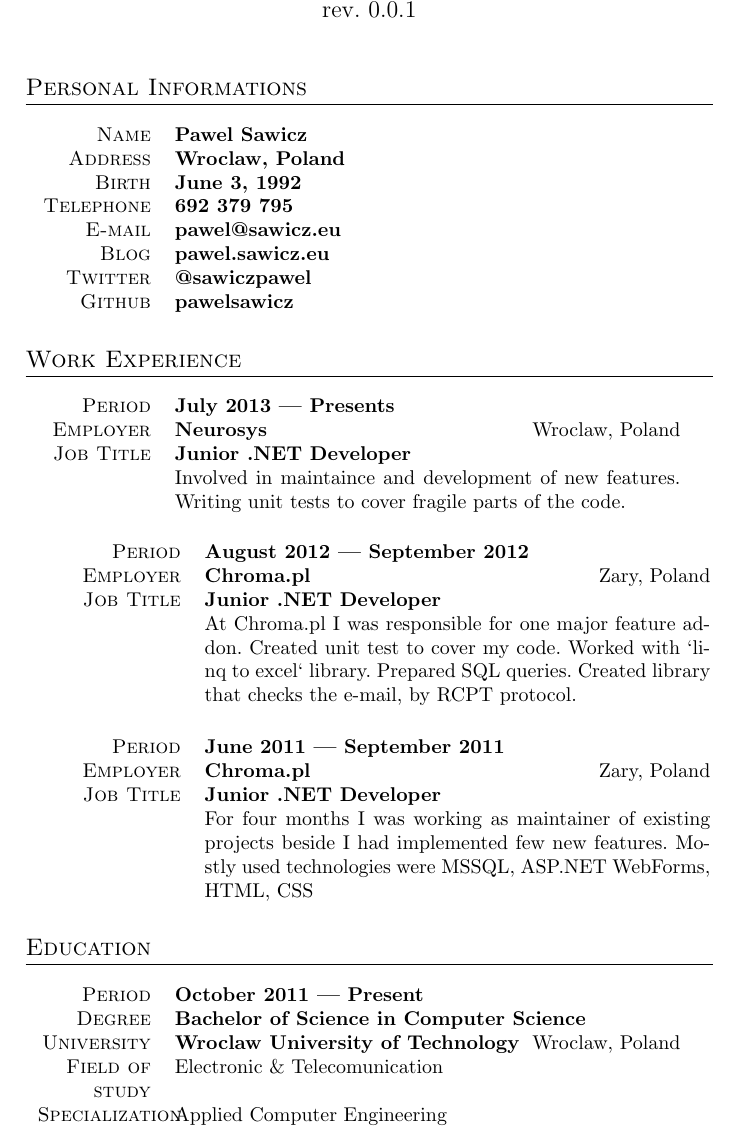
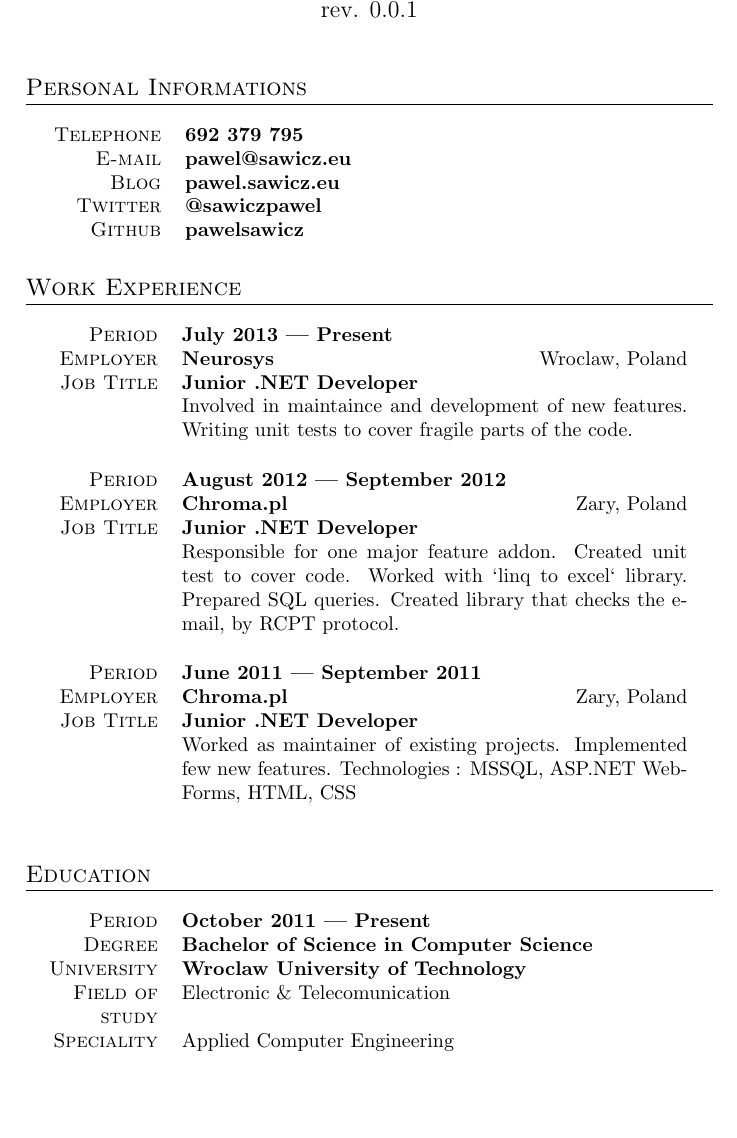
Before and after one commit to pawelsawicz/CurriculumVitae, a LaTeX document (pawelsawicz.tex): part of page 1 of 2, cut so that both start at the same text, the shorter picture padded with empty space. Compiled offline with pdfLaTeX.

Commit message:
apply JakubJedryszek notice, fix margin there was lack of center on each table section

```diff
--- a/pawelsawicz.tex
+++ b/pawelsawicz.tex
@@ -1,12 +1,13 @@
 \documentclass[a4paper, oneside, final]{article}
 
-\usepackage[OT4]{polski}
 \usepackage[utf8]{inputenc}
 
 %\usepackage{scrpage2}
 \usepackage{titlesec}
 \usepackage{marvosym}
 \usepackage{tabularx,colortbl}
+
+
 
 \titleformat{\section}{\large\scshape\raggedright}{}{0em}{}[\titlerule]
 %\pagestyle{scrheadings}
@@ -32,26 +33,23 @@
 
 \maketitle
 
-
 %%Personal Information Section%%
 \section{Personal Informations }
-
+\begin{center}
 \begin{tabularx}{0.97\linewidth}{>{\raggedleft\scshape}p{2cm}X}
- Name & \textbf{Pawel Sawicz}\\
- Address & \textbf{Wroclaw, Poland}\\
- Birth & \textbf{June 3, 1992}\\
  Telephone & \textbf{692 379 795}\\
  E-mail & \textbf{pawel@sawicz.eu}\\
  Blog & \textbf{pawel.sawicz.eu}\\
 Twitter & \textbf{@sawiczpawel}\\
 Github & \textbf{pawelsawicz}\\
 \end{tabularx}
+\end{center}
 %%End Personal Information Section%%
-
 %%Work Experiance Section%%
 \section{Work Experience}
+\begin{center}
 \begin{tabularx}{0.97\linewidth}{>{\raggedleft\scshape}p{2cm}X}
- Period & \textbf{July 2013 --- Presents}\\
+ Period & \textbf{July 2013 --- Present}\\
  Employer & \textbf{Neurosys} \hfill Wroclaw, Poland\\
  Job Title & \textbf{Junior .NET Developer}\\
 & Involved in maintaince and development of new features. Writing unit tests to cover fragile parts of the code.\\
@@ -62,7 +60,7 @@ Github & \textbf{pawelsawicz}\\
  Period & \textbf{August 2012 --- September 2012}\\
  Employer & \textbf{Chroma.pl} \hfill Zary, Poland\\
  Job Title & \textbf{Junior .NET Developer}\\
-& At Chroma.pl I was responsible for one major feature addon. Created unit test to cover my code. Worked with ‘linq to excel‘ library. Prepared SQL queries. Created library that checks the e-mail, by RCPT protocol.\\
+& Responsible for one major feature addon. Created unit test to cover code. Worked with ‘linq to excel‘ library. Prepared SQL queries. Created library that checks the e-mail, by RCPT protocol.\\
 \end{tabularx}
 \vspace{12pt}
 
@@ -70,20 +68,23 @@ Github & \textbf{pawelsawicz}\\
  Period & \textbf{June 2011 --- September 2011}\\
  Employer & \textbf{Chroma.pl} \hfill Zary, Poland\\
  Job Title & \textbf{Junior .NET Developer}\\
-& For four months I was working as maintainer of existing projects beside I had implemented few new features. Mostly used technologies were MSSQL, ASP.NET  WebForms, HTML, CSS\\
+& Worked as maintainer of existing projects. Implemented few new features. Technologies : MSSQL, ASP.NET  WebForms, HTML, CSS\\
 \end{tabularx}
+\vspace{12pt}
+\end{center}
 %%End Work Experiance Section%%
-
 %%Education Section%%
 \section{Education}
+\begin{center}
 \begin{tabularx}{0.97\linewidth}{>{\raggedleft\scshape}p{2cm}X}
  Period & \textbf{October 2011 --- Present}\\
  Degree & \textbf{Bachelor of Science in Computer Science}\\
- University & \textbf{Wroclaw University of Technology} \hfill Wroclaw, Poland\\
+ University & \textbf{Wroclaw University of Technology} \\
  Field of study & Electronic \& Telecomunication \\
- Specialization & Applied Computer Engineering \\
+ Speciality & Applied Computer Engineering \\
 \end{tabularx}
+\vspace{12pt}
+\end{center}
 %%End Education Section%%
-
 %%Skills Section%%
 \section{Skills}
@@ -93,10 +95,7 @@ Frameworks & NancyFx \\
 Web & Knockout, Bootstrap 3\\
 Database &  RavenDB \\
 Tools & TeamCity \\
-
 \end{tabularx}
-
 \begin{tabularx}{0.97\linewidth}{>{\raggedleft\scshape}p{4cm}X}
 \textbf{Last six months} & \\
 Frameworks &  ASP.NET MVC, Windows Phone 8\\
-Database & MSSQL \\
@@ -112,2 +112,3 @@ Liblaries & jQuery, NUnit, FluenAssertion, TinyIoC, Automapper, NLog, RestSharp
 \end{tabularx}
+\end{center}
 %%End Skills Section%%
```
Also changed, not shown: pawelsawicz.pdf, pawelsawicz.tex (20 more changed lines).
